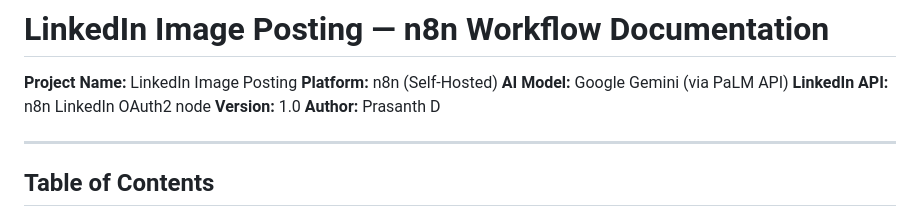
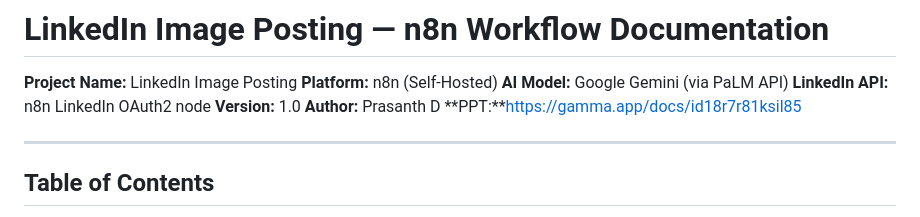
Before and after one commit to prasanth7430/clone, a Markdown page: n8n_LinkedinAutomation.md, the part around the change. Drawn GitHub-style.

Commit message:
Add PPT link to n8n_LinkedinAutomation.md

```diff
--- a/n8n_LinkedinAutomation.md
+++ b/n8n_LinkedinAutomation.md
@@ -6,6 +6,7 @@
 **LinkedIn API:** n8n LinkedIn OAuth2 node
 **Version:** 1.0
 **Author:** Prasanth D
+**PPT:**https://gamma.app/docs/id18r7r81ksil85
 
 ---
 
```
